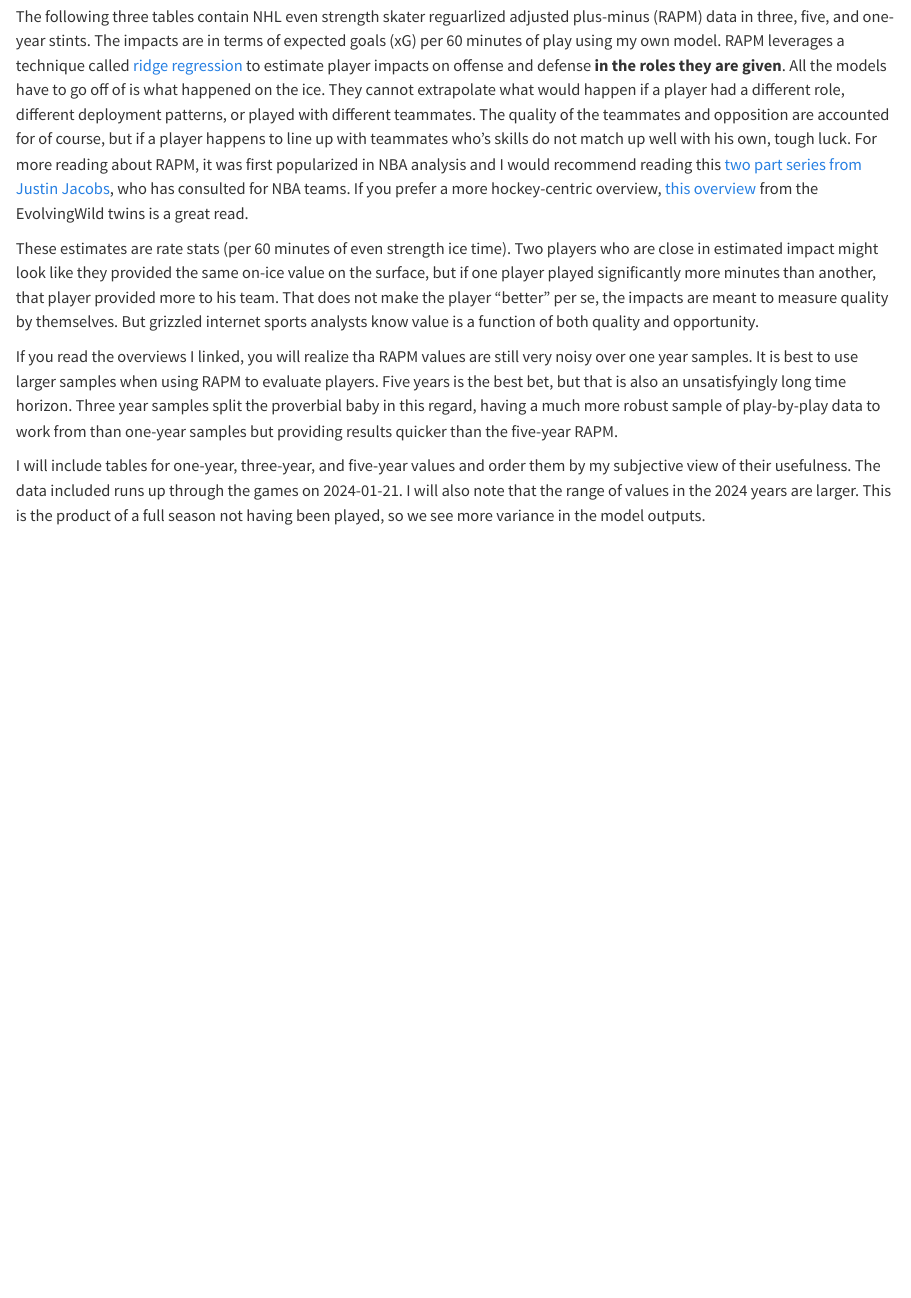
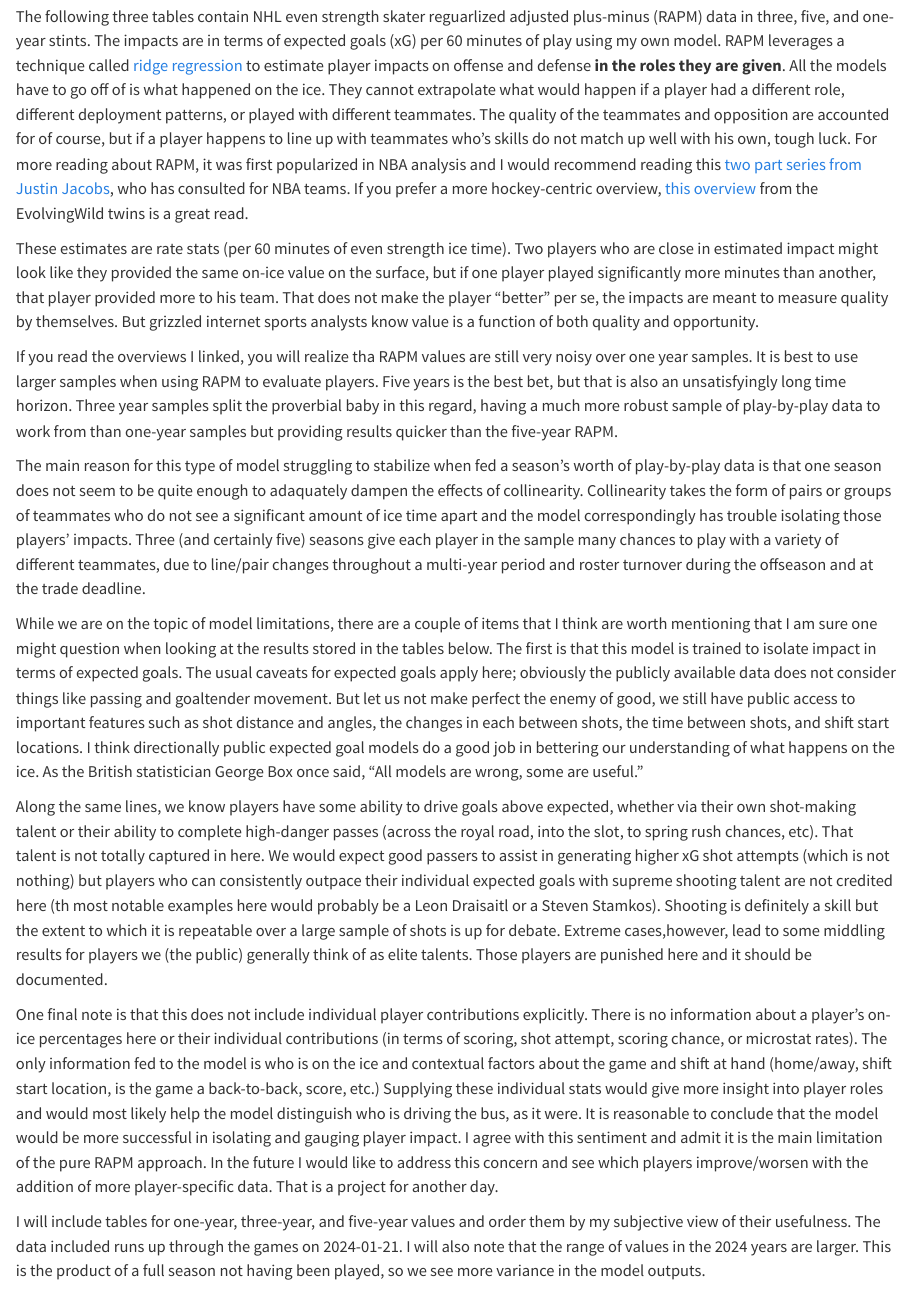
Before and after one commit to CarmenCiardiello/more-musings, a Quarto document (skater_ev_rapm_tables.qmd): the page in a window 1100 px wide, from 130 px down. Rendered offline with R 4.5, knitr and Pandoc in place of Quarto, with nearby package versions; some code elsewhere in the file could not run offline.

Commit message:
Updating overview of RAPM tables

```diff
--- a/skater_ev_rapm_tables.qmd
+++ b/skater_ev_rapm_tables.qmd
@@ -20,6 +20,14 @@ The following three tables contain NHL even strength skater reguarlized adjusted
 These estimates are rate stats (per 60 minutes of even strength ice time). Two players who are close in estimated impact might look like they provided the same on-ice value on the surface, but if one player played significantly more minutes than another, that player provided more to his team. That does not make the player "better" per se, the impacts are meant to measure quality by themselves. But grizzled internet sports analysts know value is a function of both quality and opportunity.
 
 If you read the overviews I linked, you will realize tha RAPM values are still very noisy over one year samples. It is best to use larger samples when using RAPM to evaluate players. Five years is the best bet, but that is also an unsatisfyingly long time horizon. Three year samples split the proverbial baby in this regard, having a much more robust sample of play-by-play data to work from than one-year samples but providing results quicker than the five-year RAPM.
+
+The main reason for this type of model struggling to stabilize when fed a season's worth of play-by-play data is that one season does not seem to be quite enough to adaquately dampen the effects of collinearity. Collinearity takes the form of pairs or groups of teammates who do not see a significant amount of ice time apart and the model correspondingly has trouble isolating those players' impacts. Three (and certainly five) seasons give each player in the sample many chances to play with a variety of different teammates, due to line/pair changes throughout a multi-year period and roster turnover during the offseason and at the trade deadline.
+
+While we are on the topic of model limitations, there are a couple of items that I think are worth mentioning that I am sure one might question when looking at the results stored in the tables below. The first is that this model is trained to isolate impact in terms of expected goals. The usual caveats for expected goals apply here; obviously the publicly available data does not consider things like passing and goaltender movement. But let us not make perfect the enemy of good, we still have public access to important features such as shot distance and angles, the changes in each between shots, the time between shots, and shift start locations. I think directionally public expected goal models do a good job in bettering our understanding of what happens on the ice. As the British statistician George Box once said, "All models are wrong, some are useful."
+
+Along the same lines, we know players have some ability to drive goals above expected, whether via their own shot-making talent or their ability to complete high-danger passes (across the royal road, into the slot, to spring rush chances, etc). That talent is not totally captured in here. We would expect good passers to assist in generating higher xG shot attempts (which is not nothing) but players who can consistently outpace their individual expected goals with supreme shooting talent are not credited here (th most notable examples here would probably be a Leon Draisaitl or a Steven Stamkos). Shooting is definitely a skill but the extent to which it is repeatable over a large sample of shots is up for debate. Extreme cases,however, lead to some middling results for players we (the public) generally think of as elite talents. Those players are punished here and it should be documented.
+
+One final note is that this does not include individual player contributions explicitly. There is no information about a player's on-ice percentages here or their individual contributions (in terms of scoring, shot attempt, scoring chance, or microstat rates). The only information fed to the model is who is on the ice and contextual factors about the game and shift at hand (home/away, shift start location, is the game a back-to-back, score, etc.) Supplying these individual stats would give more insight into player roles and would most likely help the model distinguish who is driving the bus, as it were. It is reasonable to conclude that the model would be more successful in isolating and gauging player impact. I agree with this sentiment and admit it is the main limitation of the pure RAPM approach. In the future I would like to address this concern and see which players improve/worsen with the addition of more player-specific data. That is a project for another day.
 
 I will include tables for one-year, three-year, and five-year values and order them by my subjective view of their usefulness. The data included runs up through the games on 2024-01-21. I will also note that the range of values in the 2024 years are larger. This is the product of a full season not having been played, so we see more variance in the model outputs.
 
```
Also changed, not shown: 2 other files.
